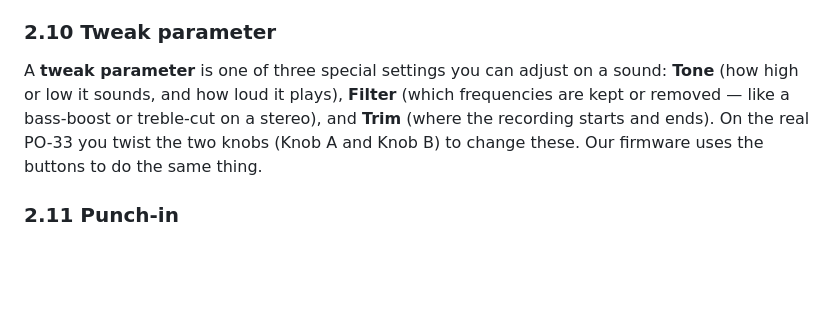
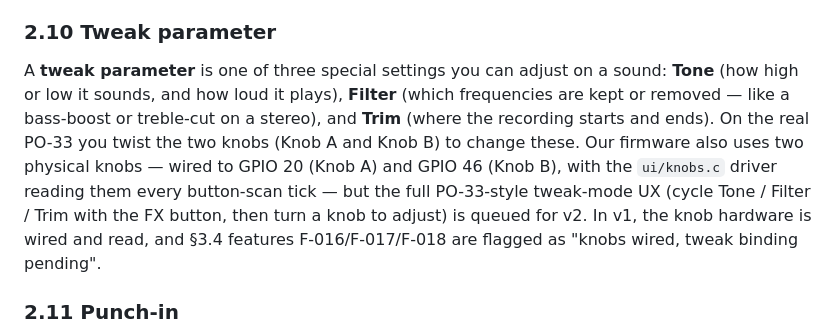
Before and after one commit to incurl/RavinePhoenix.1une.cc, a Markdown page: docs/DESIGN.md, the part around the change. Rendered like a GitHub page; blank space fills up the shorter version.

Commit message:
docs(DESIGN): S2.10 tweak parameter now mentions our knobs
The S2.10 'Tweak parameter' paragraph ended with 'Our firmware uses
the buttons to do the same thing' — true at the time it was written
(before the knob hardware existed), but stale now. Since commit
7948f28 we have two physical knobs (Knob A on GPIO 20 / ADC1_CH9,
Knob B on GPIO 46 / ADC1_CH5) wired to the same GPIOs the PO-33
uses for Knob A and Knob B, with main/ui/knobs.c reading them every
button-scan tick.

The new text describes the knobs honestly:
  - 'Our firmware also uses two physical knobs' (matching the PO-33's
    two-knob design).
  - Wires them to the exact same GPIOs the PO-33 uses for its knobs.
  - Notes ui/knobs.c as the driver.
  - Notes that the full PO-33-style tweak-mode UX (cycle
    Tone/Filter/Trim via FX button, then turn a knob) is v2 work.
  - Cross-references S3.4 F-016/F-017/F-018 which carry the per-feature
    'knobs wired, tweak binding pending' status.

No code changes - the firmware code in ui/knobs.c is already correct;
this is a doc-only correction.

```diff
--- a/docs/DESIGN.md
+++ b/docs/DESIGN.md
@@ -165,7 +165,7 @@ An **effect** (called "FX" for short) is a modification applied to a sound. Effe
 
 ### 2.10 Tweak parameter
 
-A **tweak parameter** is one of three special settings you can adjust on a sound: **Tone** (how high or low it sounds, and how loud it plays), **Filter** (which frequencies are kept or removed — like a bass-boost or treble-cut on a stereo), and **Trim** (where the recording starts and ends). On the real PO-33 you twist the two knobs (Knob A and Knob B) to change these. Our firmware uses the buttons to do the same thing.
+A **tweak parameter** is one of three special settings you can adjust on a sound: **Tone** (how high or low it sounds, and how loud it plays), **Filter** (which frequencies are kept or removed — like a bass-boost or treble-cut on a stereo), and **Trim** (where the recording starts and ends). On the real PO-33 you twist the two knobs (Knob A and Knob B) to change these. Our firmware also uses two physical knobs — wired to GPIO 20 (Knob A) and GPIO 46 (Knob B), with the `ui/knobs.c` driver reading them every button-scan tick — but the full PO-33-style tweak-mode UX (cycle Tone / Filter / Trim with the FX button, then turn a knob to adjust) is queued for v2. In v1, the knob hardware is wired and read, and §3.4 features F-016/F-017/F-018 are flagged as "knobs wired, tweak binding pending".
 
 ### 2.11 Punch-in
 
```
